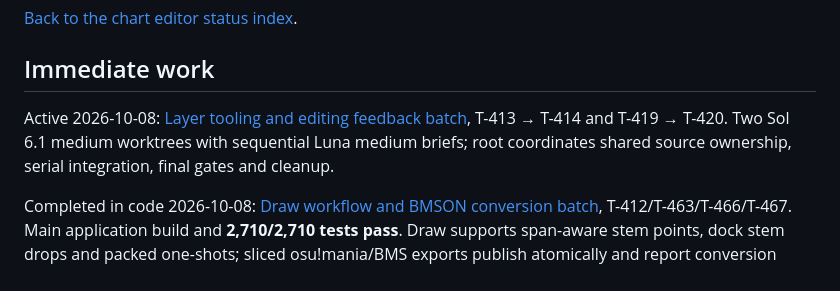
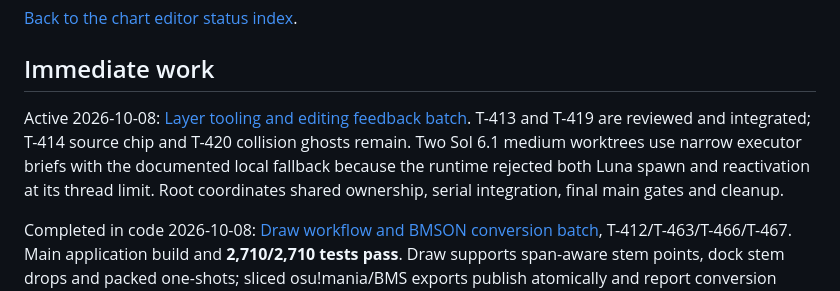
Before and after one commit to zardoru/wormedit, a Markdown page: memory/chart-editor-status/resume.md, the part around the change. GitHub-like rendering.

Commit message:
docs: record integrated layer and quantize checkpoint

```diff
--- a/memory/chart-editor-status/resume.md
+++ b/memory/chart-editor-status/resume.md
@@ -4,7 +4,7 @@
 
 ## Immediate work
 
-Active 2026-10-08: [Layer tooling and editing feedback batch](../coordination/oct8-layer-feedback-batch.md), T-413 → T-414 and T-419 → T-420. Two Sol 6.1 medium worktrees with sequential Luna medium briefs; root coordinates shared source ownership, serial integration, final gates and cleanup.
+Active 2026-10-08: [Layer tooling and editing feedback batch](../coordination/oct8-layer-feedback-batch.md). T-413 and T-419 are reviewed and integrated; T-414 source chip and T-420 collision ghosts remain. Two Sol 6.1 medium worktrees use narrow executor briefs with the documented local fallback because the runtime rejected both Luna spawn and reactivation at its thread limit. Root coordinates shared ownership, serial integration, final main gates and cleanup.
 
 Completed in code 2026-10-08: [Draw workflow and BMSON conversion batch](../coordination/oct8-draw-conversion-batch.md), T-412/T-463/T-466/T-467. Main application build and **2,710/2,710 tests pass**. Draw supports span-aware stem points, dock stem drops and packed one-shots; sliced osu!mania/BMS exports publish atomically and report conversion losses as warnings. Main actual Kick exports retain all 514 voice/onset tuples and pass full-tail PCM tolerance. Merged dummy/software capture and all 15 original source hashes pass. Both workers and 8.57 GB generated builds/WAVs removed; only main remains, with branches/configurations/runtime/logs/manifests/probes retained. Native display/cadence remains unmeasured. T-413/T-414/T-389 and T-461/T-453 remain outside this batch; T-282 base-62 remains unimplemented.
 
```
Also changed, not shown: 1 other file.
